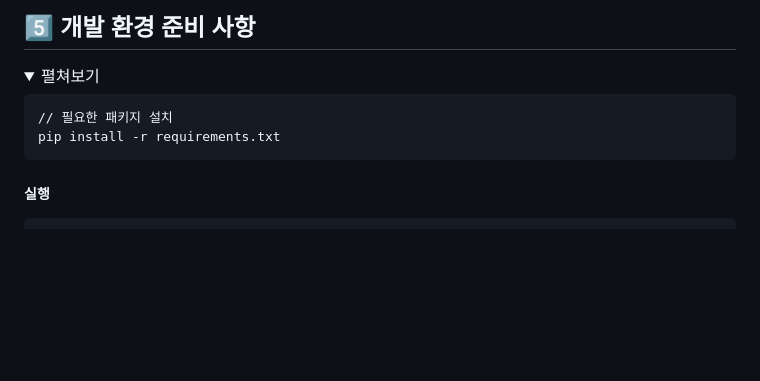
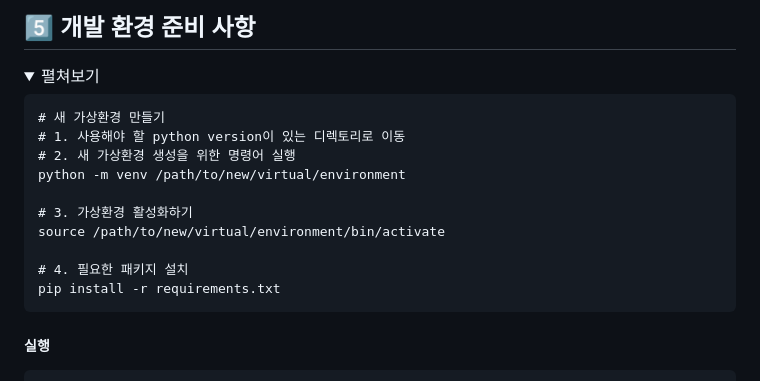
Before and after one commit to seahahn/ML-Funcs, a Markdown page: README(KR).md, the part around the change. Rendered like a GitHub page; folded sections open; blank space fills up the shorter version.

Commit message:
📝 README Environment Preparation contents updated

````diff
--- a/README(KR).md
+++ b/README(KR).md
@@ -74,7 +74,15 @@
   <summary>펼쳐보기</summary>
 
 ```
-// 필요한 패키지 설치
+# 새 가상환경 만들기
+# 1. 사용해야 할 python version이 있는 디렉토리로 이동
+# 2. 새 가상환경 생성을 위한 명령어 실행
+python -m venv /path/to/new/virtual/environment
+
+# 3. 가상환경 활성화하기
+source /path/to/new/virtual/environment/bin/activate
+
+# 4. 필요한 패키지 설치
 pip install -r requirements.txt
 ```
 
````
Also changed, not shown: README.md (+9 -1 lines).
